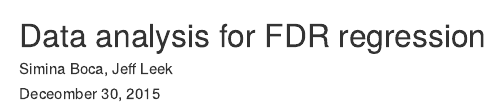
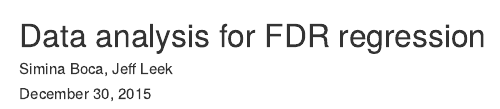
Before and after one commit to SiminaB/Fdr-regression, an R Markdown document (data_analysis_GIANT.Rmd): the page in a window 1100 px wide, from its top. Rendered offline with R 4.5, knitr and Pandoc, with nearby package versions; drawn as R Markdown's standard HTML page in place of the format the file asks for; some code elsewhere in the file could not run offline.

Commit message:
Fixed typo

```diff
--- a/data_analysis_GIANT.Rmd
+++ b/data_analysis_GIANT.Rmd
@@ -1,7 +1,7 @@
 ---
 title: "Data analysis for FDR regression"
 author: "Simina Boca, Jeff Leek"
-date: "Deceomber 30, 2015"
+date: "December 30, 2015"
 VignetteBuilder: knitr
 Suggests: BiocStyle, knitr, rmarkdown
 output:
```
